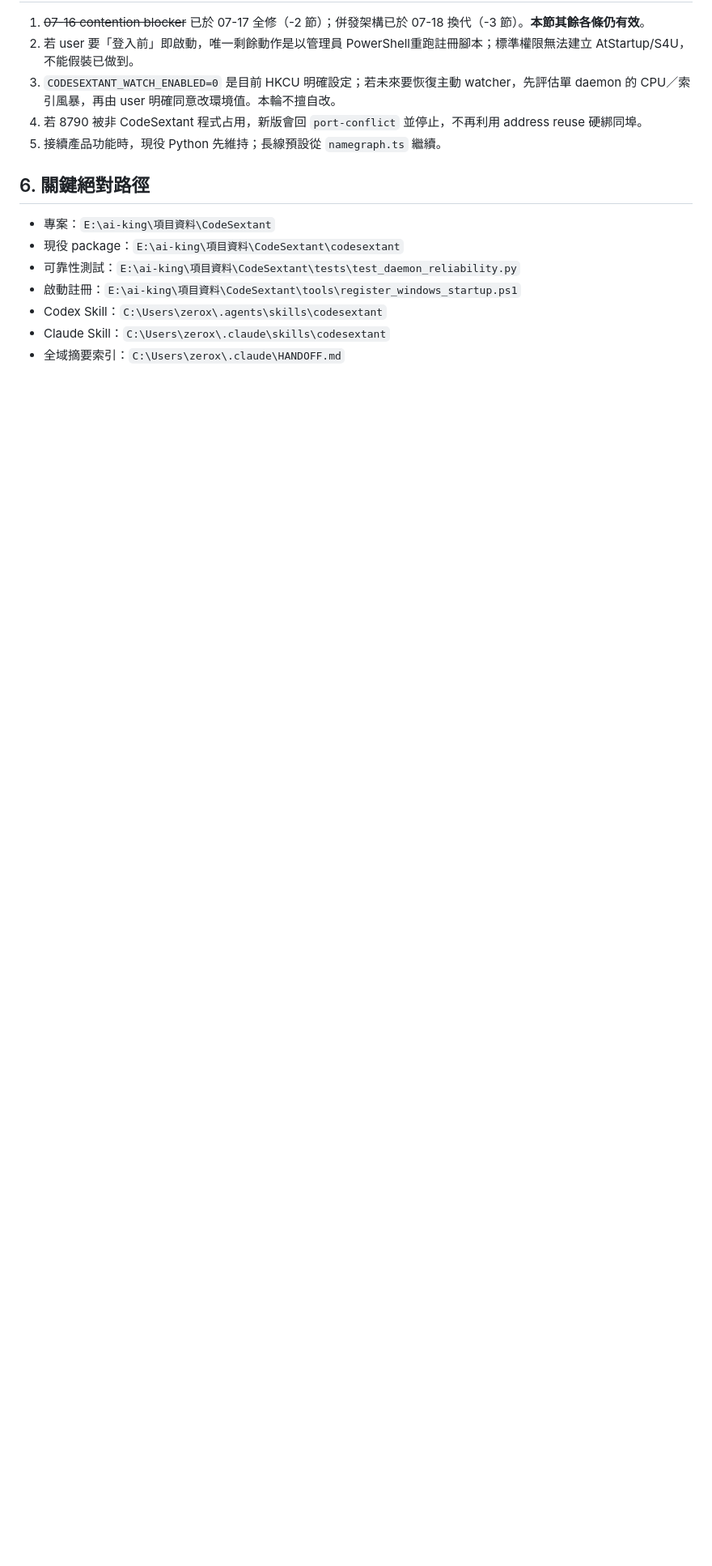
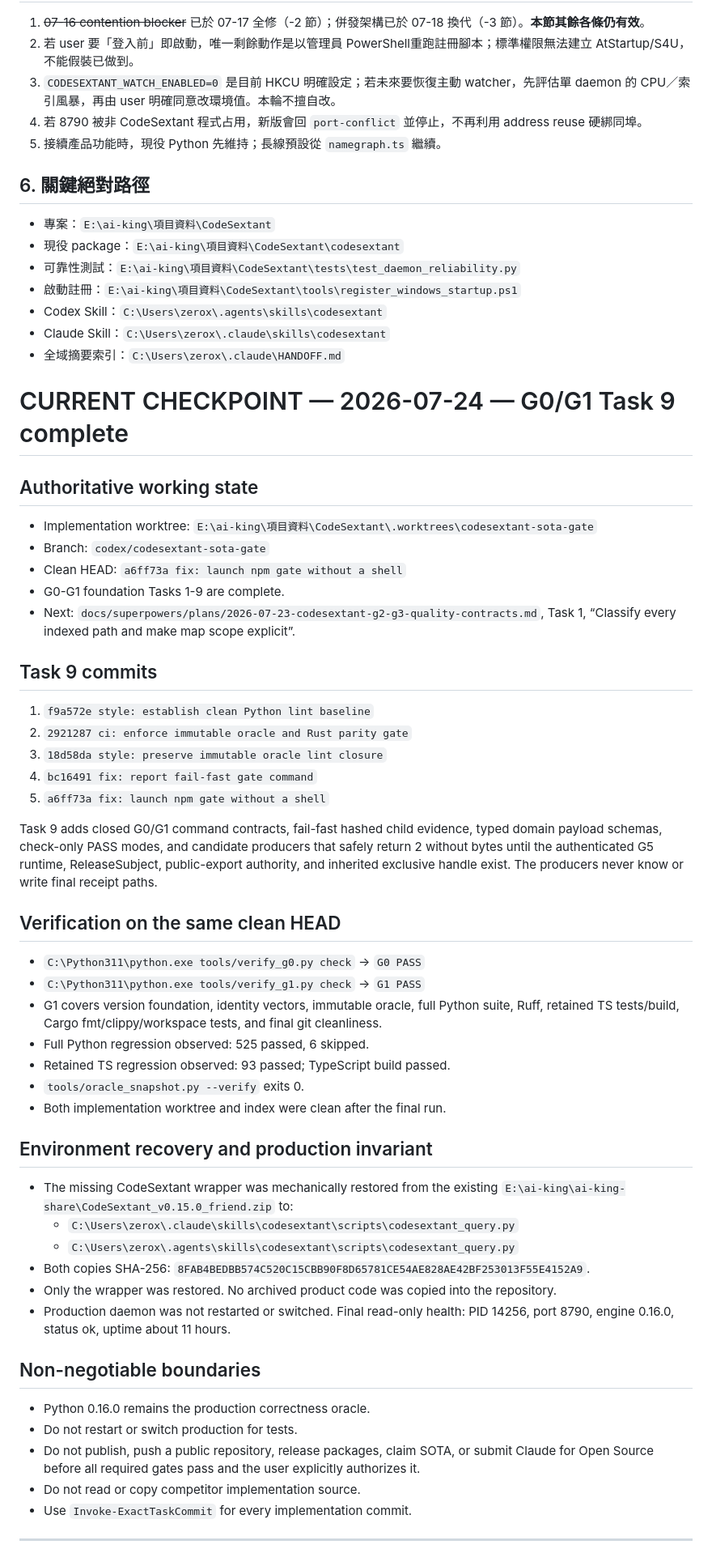
Before and after one commit to Zeroxrain99/CodeSextant, a Markdown page: 交接_CodeSextant.md, the part around the change. Shown at 81% size. Drawn GitHub-style; blank space fills up the shorter version.

Commit message:
docs: checkpoint CodeSextant through G1 gate

```diff
--- a/交接_CodeSextant.md
+++ b/交接_CodeSextant.md
@@ -292,3 +292,64 @@ netstat -ano | Select-String ':8790 '
 - Codex Skill：`C:\Users\zerox\.agents\skills\codesextant`
 - Claude Skill：`C:\Users\zerox\.claude\skills\codesextant`
 - 全域摘要索引：`C:\Users\zerox\.claude\HANDOFF.md`
+# CURRENT CHECKPOINT — 2026-07-24 — G0/G1 Task 9 complete
+
+## Authoritative working state
+
+- Implementation worktree: `E:\ai-king\項目資料\CodeSextant\.worktrees\codesextant-sota-gate`
+- Branch: `codex/codesextant-sota-gate`
+- Clean HEAD: `a6ff73a fix: launch npm gate without a shell`
+- G0-G1 foundation Tasks 1-9 are complete.
+- Next: `docs/superpowers/plans/2026-07-23-codesextant-g2-g3-quality-contracts.md`,
+  Task 1, “Classify every indexed path and make map scope explicit”.
+
+## Task 9 commits
+
+1. `f9a572e style: establish clean Python lint baseline`
+2. `2921287 ci: enforce immutable oracle and Rust parity gate`
+3. `18d58da style: preserve immutable oracle lint closure`
+4. `bc16491 fix: report fail-fast gate command`
+5. `a6ff73a fix: launch npm gate without a shell`
+
+Task 9 adds closed G0/G1 command contracts, fail-fast hashed child evidence,
+typed domain payload schemas, check-only PASS modes, and candidate producers
+that safely return 2 without bytes until the authenticated G5 runtime,
+ReleaseSubject, public-export authority, and inherited exclusive handle exist.
+The producers never know or write final receipt paths.
+
+## Verification on the same clean HEAD
+
+- `C:\Python311\python.exe tools/verify_g0.py check` -> `G0 PASS`
+- `C:\Python311\python.exe tools/verify_g1.py check` -> `G1 PASS`
+- G1 covers version foundation, identity vectors, immutable oracle, full Python
+  suite, Ruff, retained TS tests/build, Cargo fmt/clippy/workspace tests, and
+  final git cleanliness.
+- Full Python regression observed: 525 passed, 6 skipped.
+- Retained TS regression observed: 93 passed; TypeScript build passed.
+- `tools/oracle_snapshot.py --verify` exits 0.
+- Both implementation worktree and index were clean after the final run.
+
+## Environment recovery and production invariant
+
+- The missing CodeSextant wrapper was mechanically restored from the existing
+  `E:\ai-king\ai-king-share\CodeSextant_v0.15.0_friend.zip` to:
+  - `C:\Users\zerox\.claude\skills\codesextant\scripts\codesextant_query.py`
+  - `C:\Users\zerox\.agents\skills\codesextant\scripts\codesextant_query.py`
+- Both copies SHA-256:
+  `8FAB4BEDBB574C520C15CBB90F8D65781CE54AE828AE42BF253013F55E4152A9`.
+- Only the wrapper was restored. No archived product code was copied into the
+  repository.
+- Production daemon was not restarted or switched. Final read-only health:
+  PID 14256, port 8790, engine 0.16.0, status ok, uptime about 11 hours.
+
+## Non-negotiable boundaries
+
+- Python 0.16.0 remains the production correctness oracle.
+- Do not restart or switch production for tests.
+- Do not publish, push a public repository, release packages, claim SOTA, or
+  submit Claude for Open Source before all required gates pass and the user
+  explicitly authorizes it.
+- Do not read or copy competitor implementation source.
+- Use `Invoke-ExactTaskCommit` for every implementation commit.
+
+---
```
